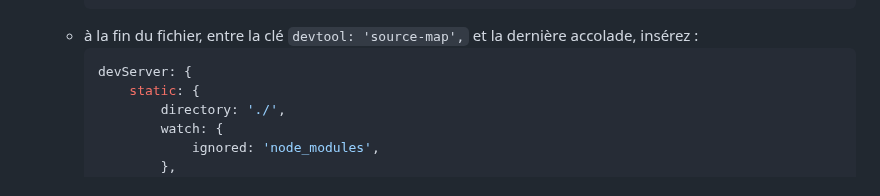
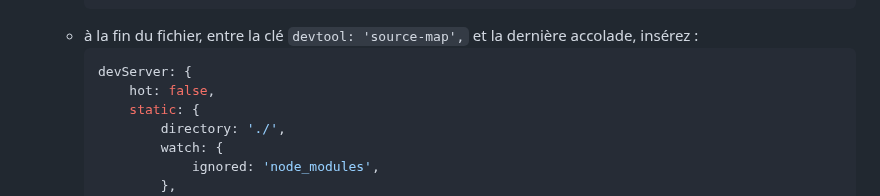
Before and after one commit to Sky-ness/Steam-Js, a Markdown page: C-modules.md, the part around the change. GitHub-like rendering.

Commit message:
optimisation config webpack pour debug
Le hot reload "casse" le source map (ajoute un fichier JS "webpack/bootstrap".
Comme on ne l'utilise de toute façon pas, on le désactive

````diff
--- a/C-modules.md
+++ b/C-modules.md
@@ -316,6 +316,7 @@ Avec **webpack dev server** on va pouvoir lancer les 2 à la fois, en une seule
 	- à la fin du fichier, entre la clé `devtool: 'source-map',` et la dernière accolade, insérez :
 		```js
 		devServer: {
+			hot: false,
 			static: {
 				directory: './',
 				watch: {
````
